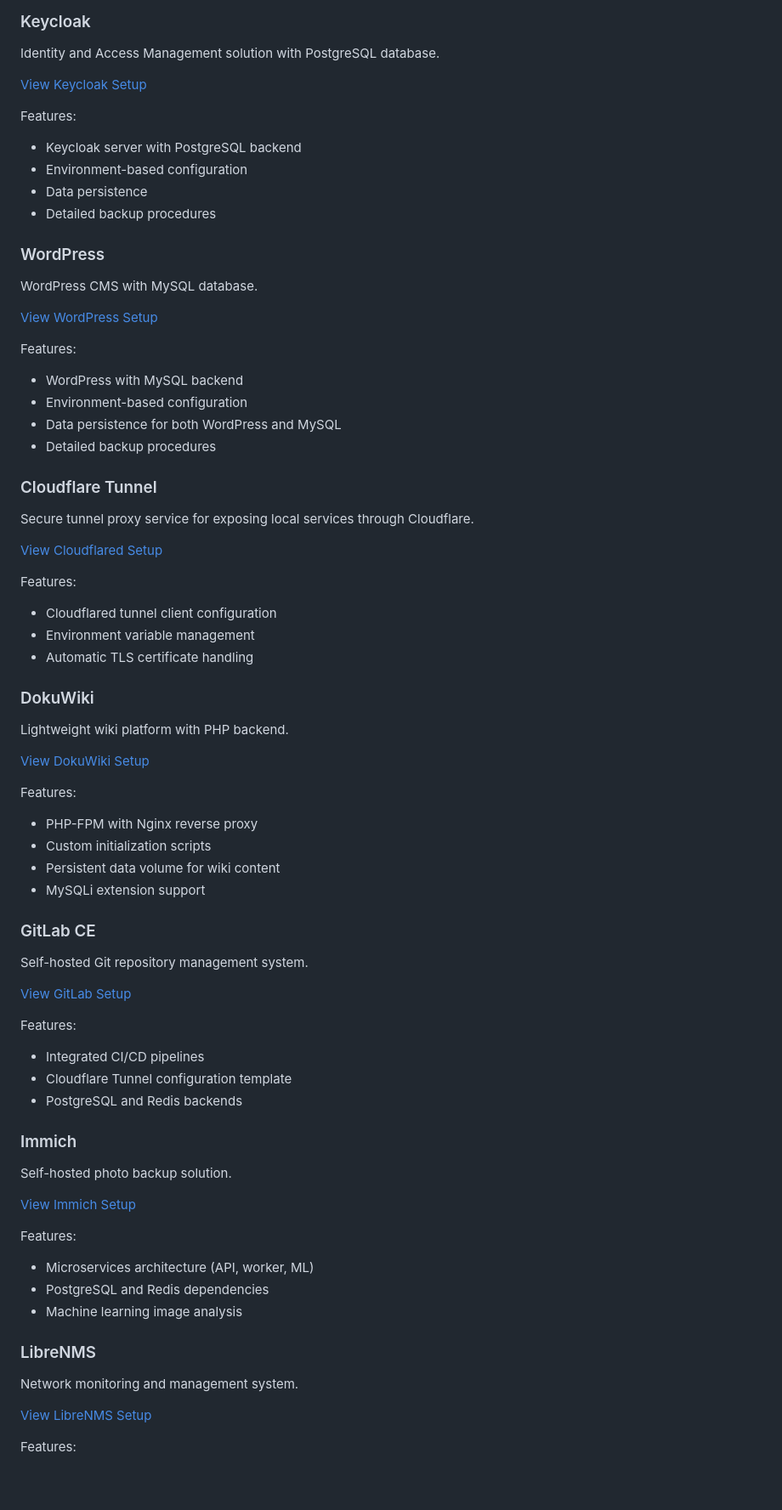
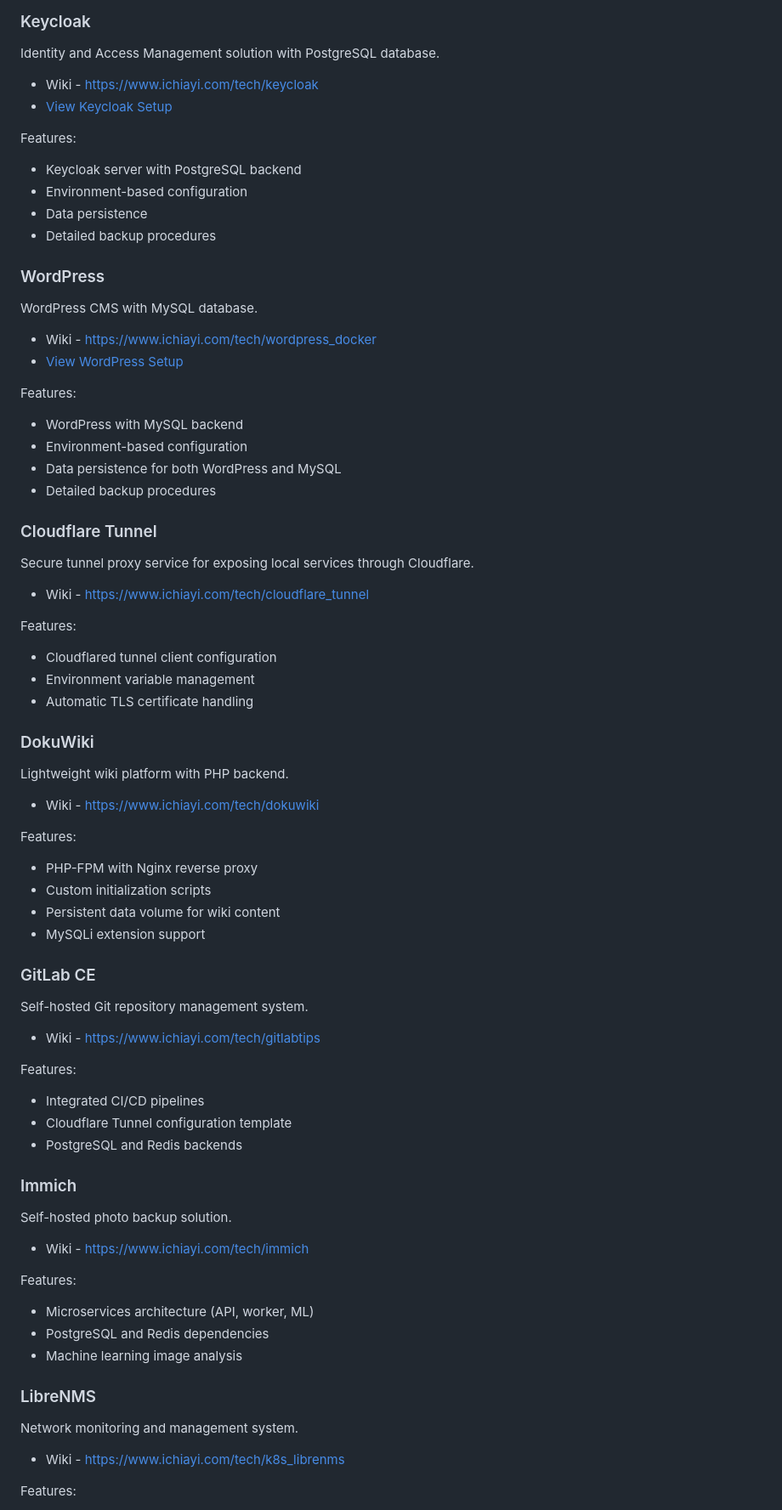
Before and after one commit to tryweb/docker-compose, a Markdown page: README.md, the part around the change printed below. Shown: that part at 85% size. GitHub-like rendering; blank space fills up the shorter version.

Commit message:
Add Wiki URL

```diff
--- a/README.md
+++ b/README.md
@@ -8,7 +8,8 @@ This repository contains a collection of Docker Compose configurations for vario
 
 Identity and Access Management solution with PostgreSQL database.
 
-[View Keycloak Setup](keycloak/README.md)
+- Wiki - https://www.ichiayi.com/tech/keycloak
+- [View Keycloak Setup](keycloak/README.md)
 
 Features:
 - Keycloak server with PostgreSQL backend
@@ -20,7 +21,8 @@ Features:
 
 WordPress CMS with MySQL database.
 
-[View WordPress Setup](wordpress/README.md)
+- Wiki - https://www.ichiayi.com/tech/wordpress_docker
+- [View WordPress Setup](wordpress/README.md)
 
 Features:
 - WordPress with MySQL backend
@@ -31,7 +33,7 @@ Features:
 ### Cloudflare Tunnel
 Secure tunnel proxy service for exposing local services through Cloudflare.
 
-[View Cloudflared Setup](cloudflared/docker-compose.yml)
+- Wiki - https://www.ichiayi.com/tech/cloudflare_tunnel
 
 Features:
 - Cloudflared tunnel client configuration
@@ -41,7 +43,7 @@ Features:
 ### DokuWiki
 Lightweight wiki platform with PHP backend.
 
-[View DokuWiki Setup](dokuwiki/docker-compose.yml)
+- Wiki - https://www.ichiayi.com/tech/dokuwiki
 
 Features:
 - PHP-FPM with Nginx reverse proxy
@@ -52,7 +54,7 @@ Features:
 ### GitLab CE
 Self-hosted Git repository management system.
 
-[View GitLab Setup](gitlab/docker-compose.yml)
+- Wiki - https://www.ichiayi.com/tech/gitlabtips
 
 Features:
 - Integrated CI/CD pipelines
@@ -62,7 +64,7 @@ Features:
 ### Immich
 Self-hosted photo backup solution.
 
-[View Immich Setup](immich/docker-compose.yml)
+- Wiki - https://www.ichiayi.com/tech/immich
 
 Features:
 - Microservices architecture (API, worker, ML)
@@ -72,7 +74,7 @@ Features:
 ### LibreNMS
 Network monitoring and management system.
 
-[View LibreNMS Setup](librenms/extend/check_smart.sh)
+- Wiki - https://www.ichiayi.com/tech/k8s_librenms
 
 Features:
 - SMART disk monitoring integration
```
Also changed, not shown: other parts of README.md (+4 -4 lines).
